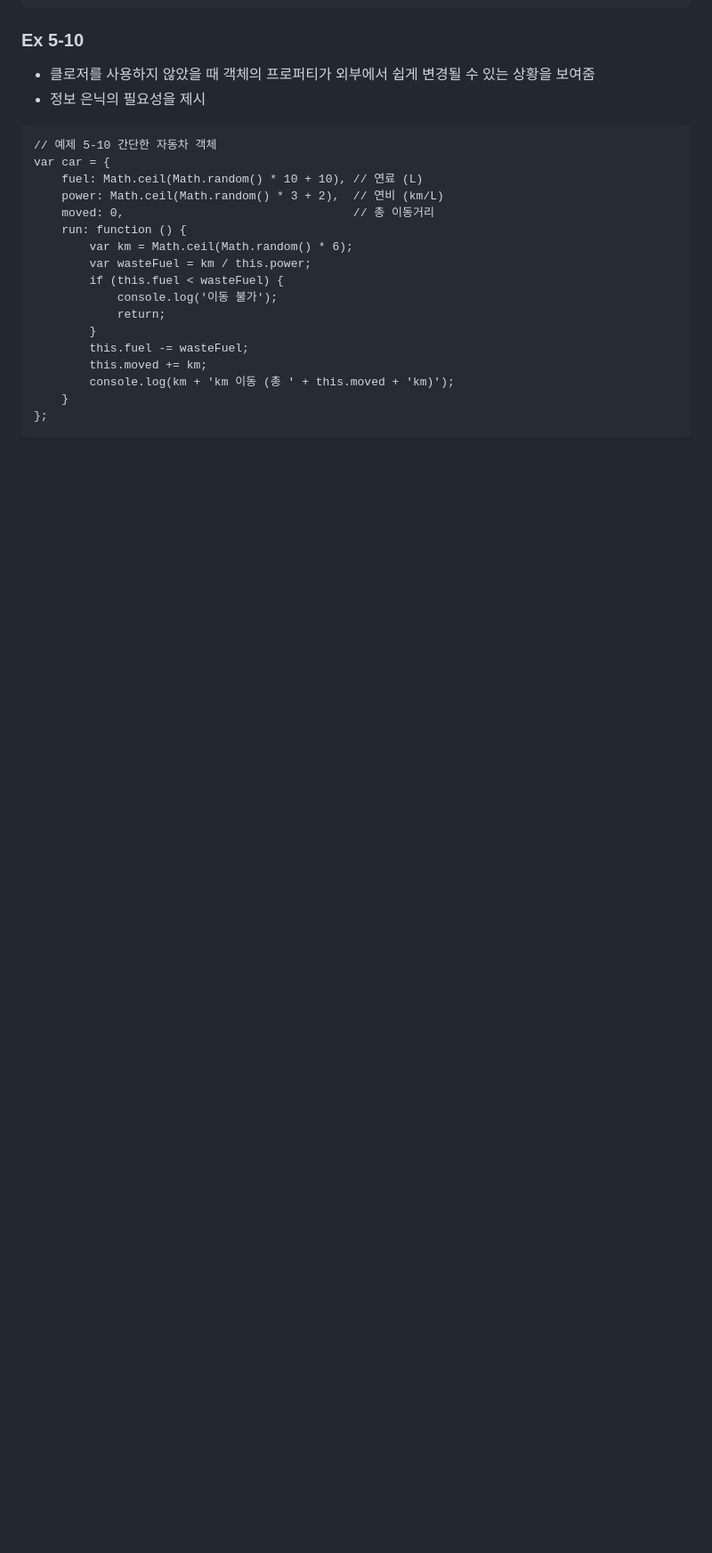
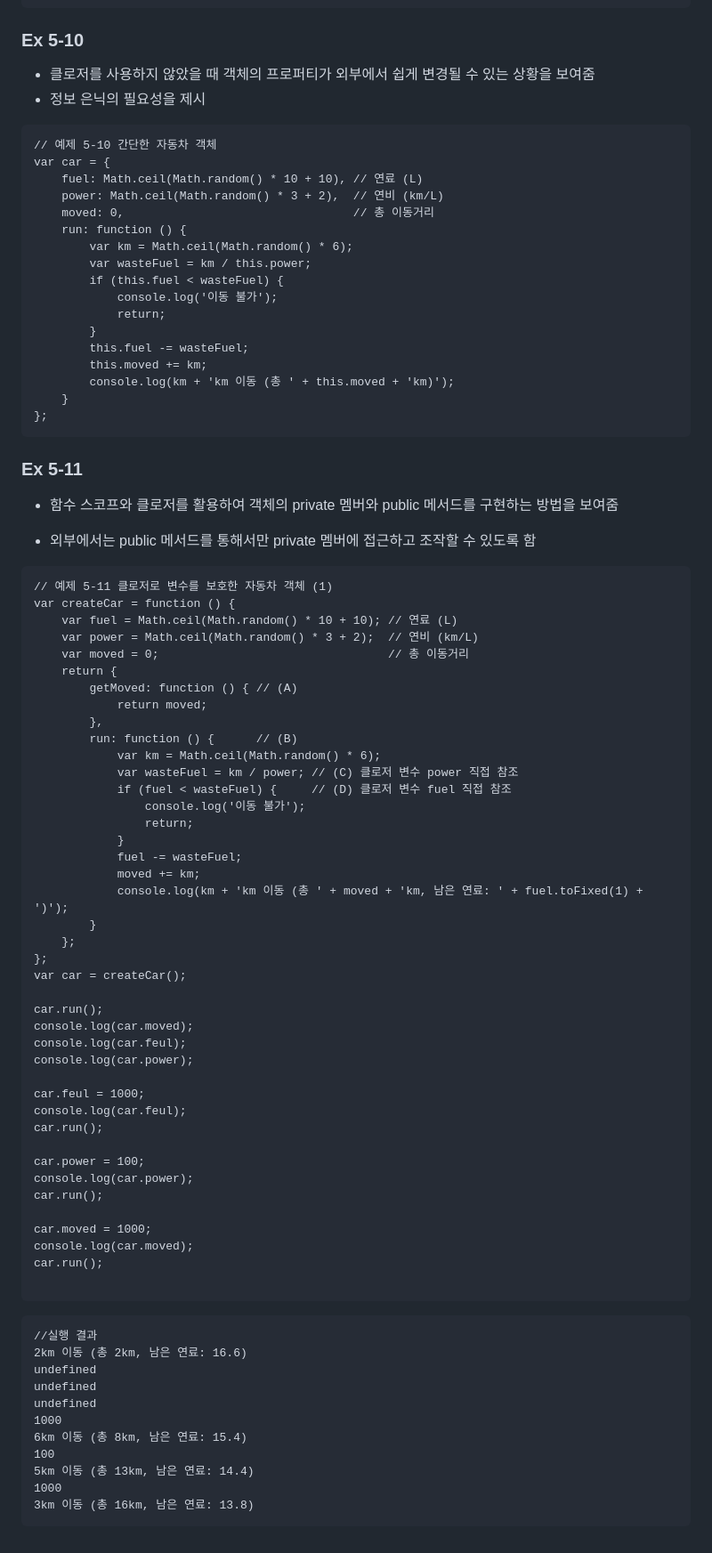
Before and after one commit to Keyoungmin/-HW-2, a Markdown page: README.md, the part around the change. Shown: that part at 89% size. GitHub-like rendering; blank space fills up the shorter version.

Commit message:
Ex 5-11 update
함수 스코프와 클로저를 활용하여 객체의 private 멤버와 public 메서드를 구현하는 방법을 보여줌

````diff
--- a/README.md
+++ b/README.md
@@ -953,3 +953,67 @@ var car = {
     }
 };
 ```
+
+### Ex 5-11
+
+- 함수 스코프와 클로저를 활용하여 객체의 private 멤버와 public 메서드를 구현하는 방법을 보여줌
+
+- 외부에서는 public 메서드를 통해서만 private 멤버에 접근하고 조작할 수 있도록 함
+
+```
+// 예제 5-11 클로저로 변수를 보호한 자동차 객체 (1)
+var createCar = function () {
+    var fuel = Math.ceil(Math.random() * 10 + 10); // 연료 (L)
+    var power = Math.ceil(Math.random() * 3 + 2);  // 연비 (km/L)
+    var moved = 0;                                 // 총 이동거리
+    return {
+        getMoved: function () { // (A)
+            return moved;
+        },
+        run: function () {      // (B)
+            var km = Math.ceil(Math.random() * 6);
+            var wasteFuel = km / power; // (C) 클로저 변수 power 직접 참조
+            if (fuel < wasteFuel) {     // (D) 클로저 변수 fuel 직접 참조
+                console.log('이동 불가');
+                return;
+            }
+            fuel -= wasteFuel;
+            moved += km;
+            console.log(km + 'km 이동 (총 ' + moved + 'km, 남은 연료: ' + fuel.toFixed(1) + ')');
+        }
+    };
+};
+var car = createCar();
+
+car.run();
+console.log(car.moved);
+console.log(car.feul);
+console.log(car.power);
+
+car.feul = 1000;
+console.log(car.feul);
+car.run();
+
+car.power = 100;
+console.log(car.power);
+car.run();
+
+car.moved = 1000;
+console.log(car.moved);
+car.run();
+
+```
+
+```
+//실행 결과
+2km 이동 (총 2km, 남은 연료: 16.6)
+undefined
+undefined
+undefined
+1000
+6km 이동 (총 8km, 남은 연료: 15.4)
+100
+5km 이동 (총 13km, 남은 연료: 14.4)
+1000
+3km 이동 (총 16km, 남은 연료: 13.8)
+```
````
